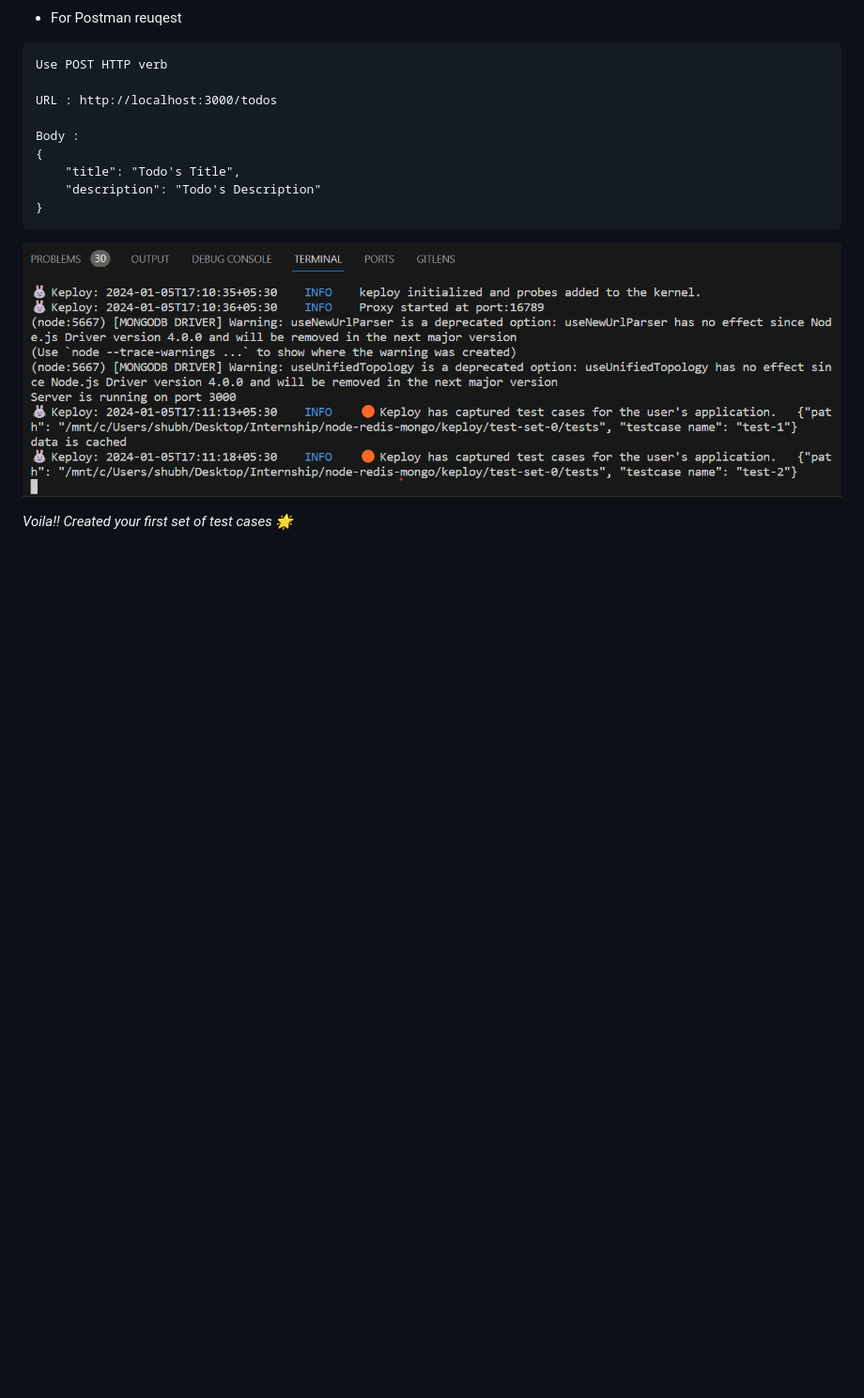
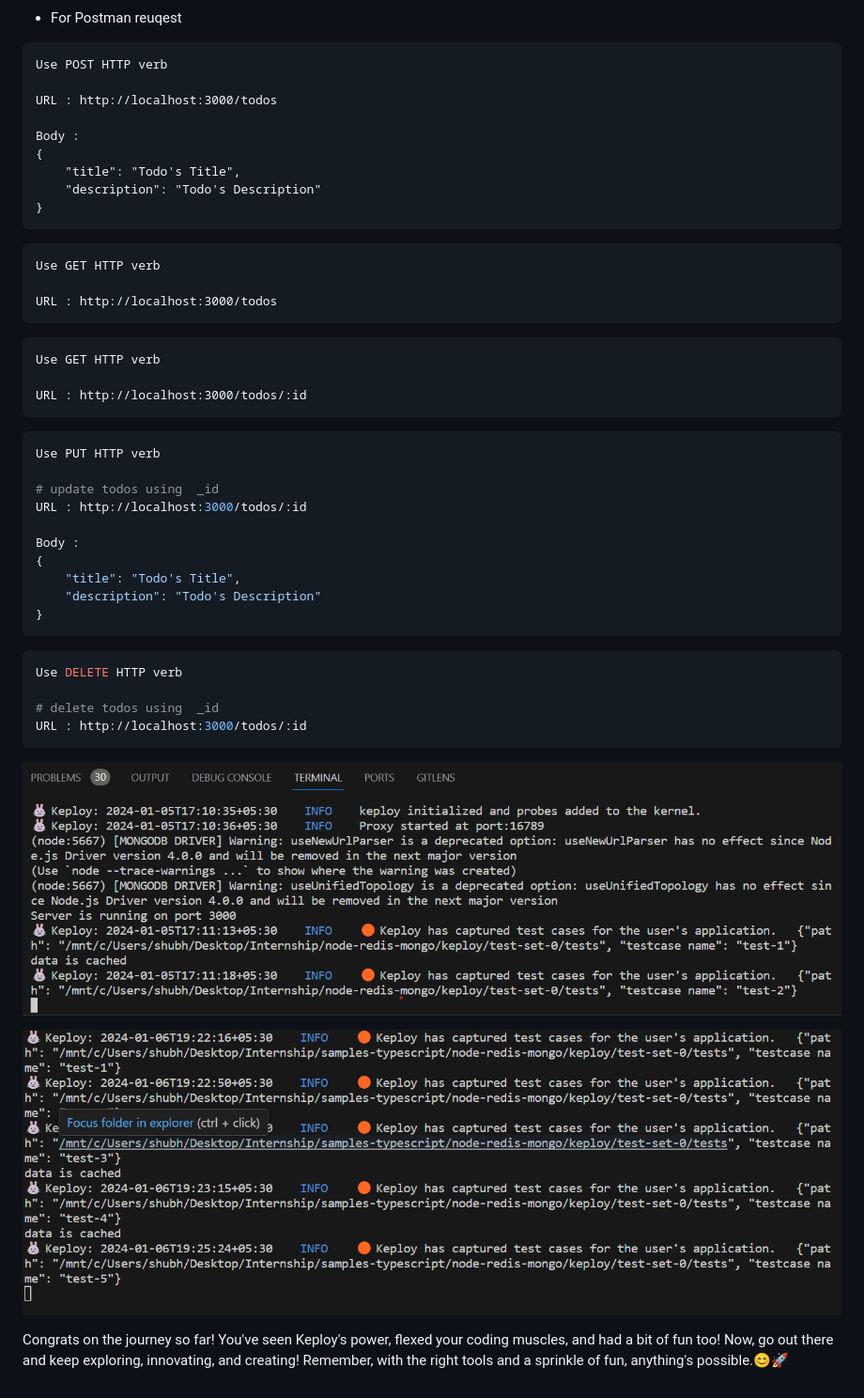
Before and after one commit to keploy/samples-typescript, a Markdown page: node-redis-mongo/Readme.md, the part around the change. Shown at 94% size. Drawn GitHub-style; pictures changed too: node-redis-mongo/img/record2.png (added); blank space fills up the shorter version.

````diff
--- a/node-redis-mongo/Readme.md
+++ b/node-redis-mongo/Readme.md
@@ -91,6 +91,39 @@ Body :
 }
 ```
 
+```
+Use GET HTTP verb
+
+URL : http://localhost:3000/todos
+```
+```
+Use GET HTTP verb
+
+URL : http://localhost:3000/todos/:id
+```
+
+```bash
+Use PUT HTTP verb
+
+# update todos using  _id
+URL : http://localhost:3000/todos/:id
+
+Body :
+{
+    "title": "Todo's Title",
+    "description": "Todo's Description"
+}
+```
+
+```bash
+Use DELETE HTTP verb
+
+# delete todos using  _id
+URL : http://localhost:3000/todos/:id
+```
+
 ![Record run](./img/record.png)
 
-*Voila!! Created your first set of test cases 🌟*
+![Record run](./img/record2.png)
+
+Congrats on the journey so far! You've seen Keploy's power, flexed your coding muscles, and had a bit of fun too! Now, go out there and keep exploring, innovating, and creating! Remember, with the right tools and a sprinkle of fun, anything's possible.😊🚀
````
